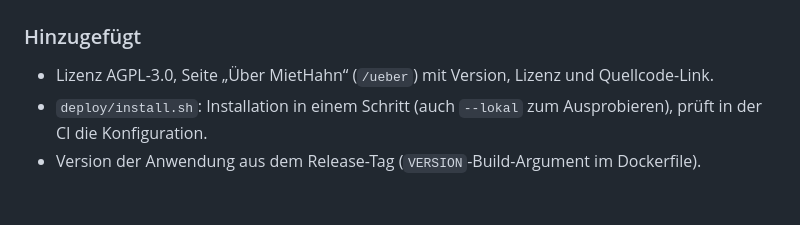
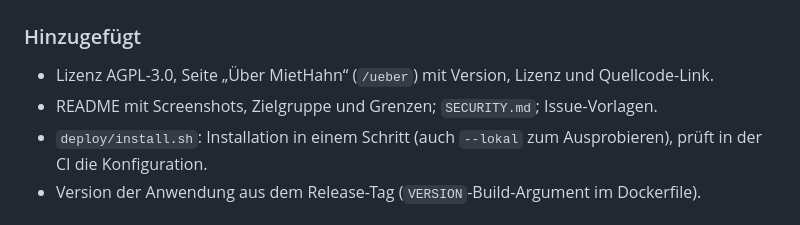
Before and after one commit to Elocaro/elocaro, a Markdown page: CHANGELOG.md, the part around the change. GitHub-like rendering.

```diff
--- a/CHANGELOG.md
+++ b/CHANGELOG.md
@@ -6,6 +6,7 @@ Format nach [Keep a Changelog](https://keepachangelog.com/de/1.1.0/), Versionen
 
 ### Hinzugefügt
 - Lizenz AGPL-3.0, Seite „Über MietHahn“ (`/ueber`) mit Version, Lizenz und Quellcode-Link.
+- README mit Screenshots, Zielgruppe und Grenzen; `SECURITY.md`; Issue-Vorlagen.
 - `deploy/install.sh`: Installation in einem Schritt (auch `--lokal` zum Ausprobieren), prüft in der CI die Konfiguration.
 - Version der Anwendung aus dem Release-Tag (`VERSION`-Build-Argument im Dockerfile).
 
```
Also changed, not shown: README.md (+50 -4 lines), SECURITY.md (added, +18 -0 lines), docs/bilder/abrechnungs-assistent.png (added), docs/bilder/handy-aufgaben.png (added), docs/bilder/handy-mieterportal.png (added), docs/bilder/mietvertrag.png (added), docs/bilder/umsaetze-zuordnen.png (added), 3 other files.
